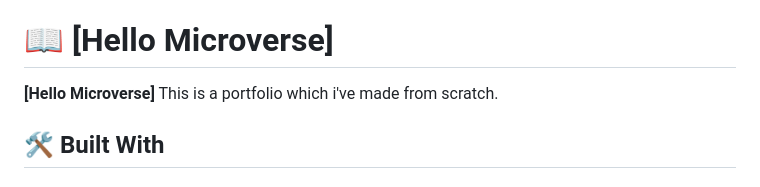
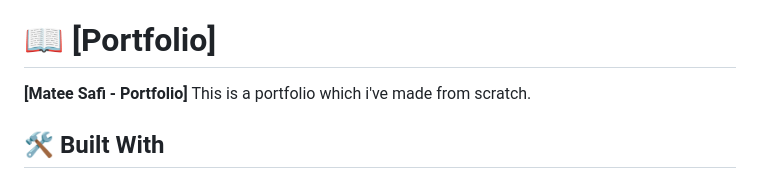
Before and after one commit to matee-safi/My-Portfolio, a Markdown page: README.md, the part around the change. Drawn GitHub-style.

```diff
--- a/README.md
+++ b/README.md
@@ -55,10 +55,10 @@ After you're finished please remove all the comments and instructions!
 
 <!-- PROJECT DESCRIPTION -->
 
-# 📖 [Hello Microverse] <a name="about-project"></a>
+# 📖 [Portfolio] <a name="about-project"></a>
 
 
-**[Hello Microverse]** This is a portfolio which i've made from scratch.
+**[Matee Safi - Portfolio]** This is a portfolio which i've made from scratch.
 
 ## 🛠 Built With <a name="built-with"></a>
 
```
